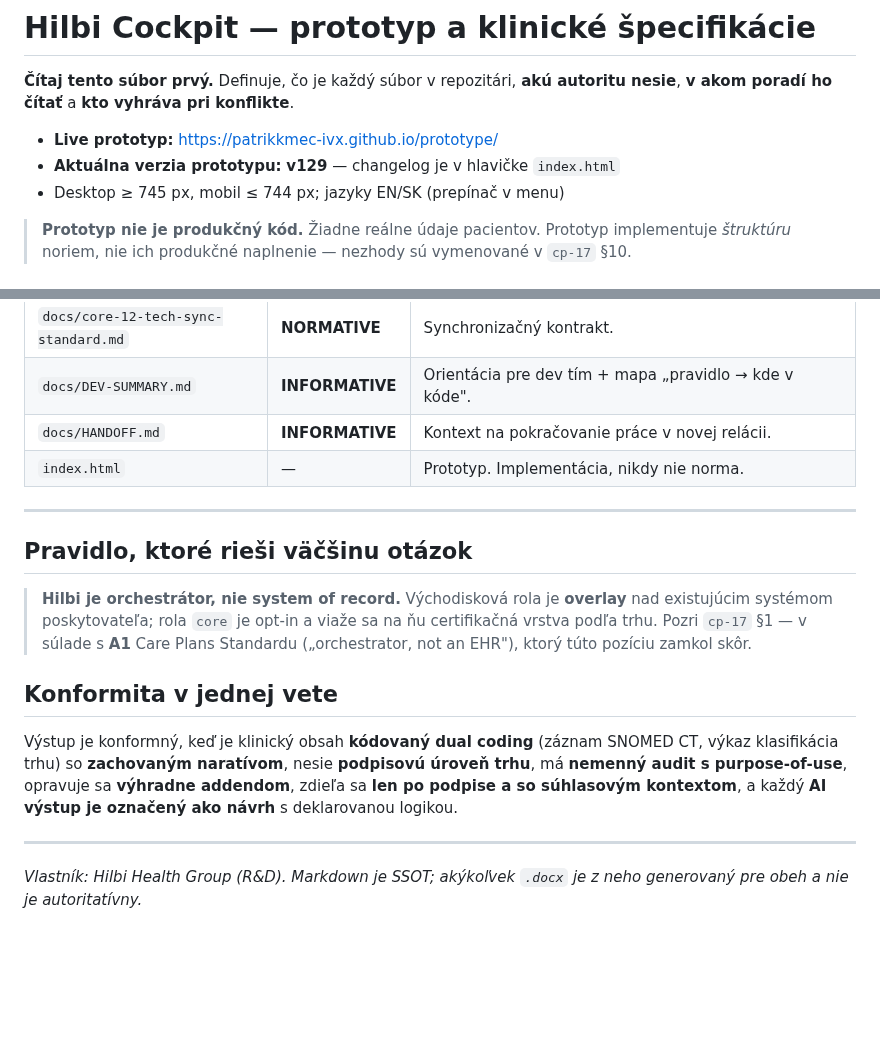
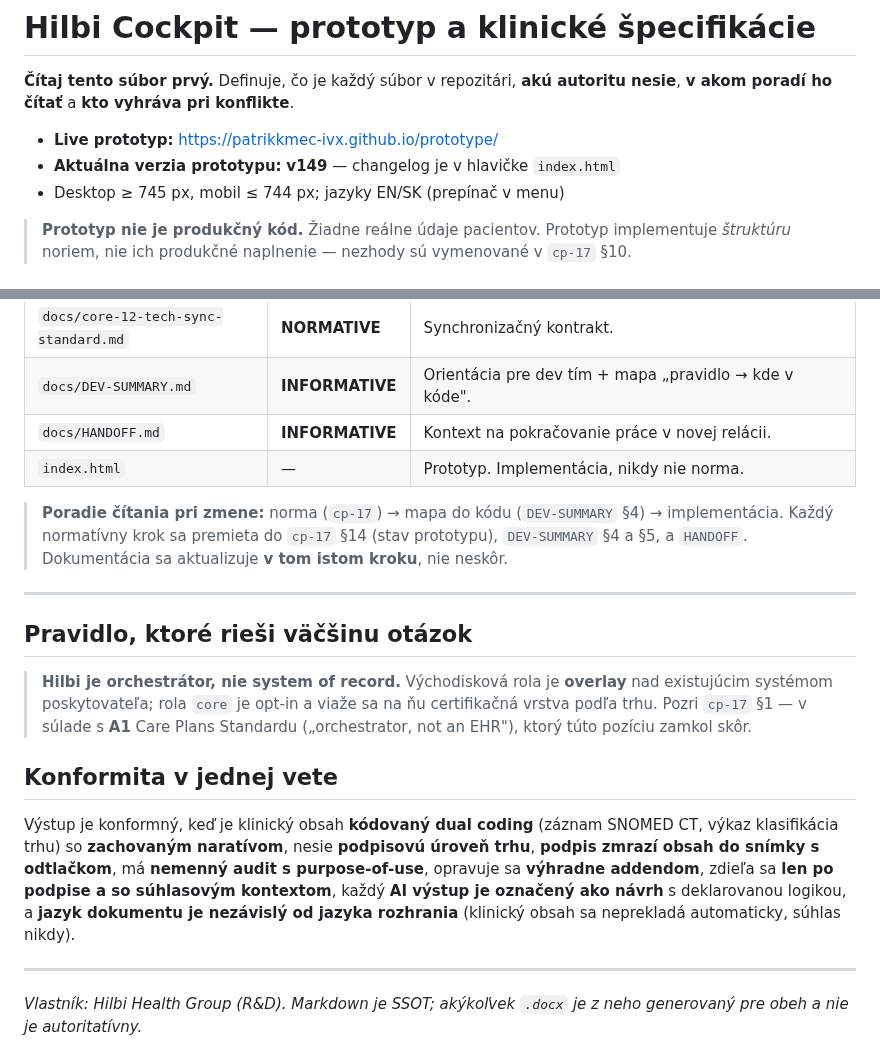
Before and after one commit to patrikkmec-ivx/prototype, a Markdown page: README.md, 2 parts joined by grey strips. Rendered like a GitHub page; blank space fills up the shorter version.

Commit message:
README: verzia v149, konformita v jednej vete doplnena o zmrazenie obsahu pri podpise a jazykovu nezavislost; explicitne poradie citania pri zmene a povinnost aktualizovat dokumentaciu v tom istom kroku

```diff
--- a/README.md
+++ b/README.md
@@ -4,7 +4,7 @@
 **v akom poradí ho čítať** a **kto vyhráva pri konflikte**.
 
 - **Live prototyp:** https://patrikkmec-ivx.github.io/prototype/
-- **Aktuálna verzia prototypu:** **v129** — changelog je v hlavičke `index.html`
+- **Aktuálna verzia prototypu:** **v149** — changelog je v hlavičke `index.html`
 - Desktop ≥ 745 px, mobil ≤ 744 px; jazyky EN/SK (prepínač v menu)
 
 > **Prototyp nie je produkčný kód.** Žiadne reálne údaje pacientov. Prototyp implementuje
@@ -69,6 +69,11 @@ cp-17 (report conformance)  >  cp-15 (záznamový model)  >  index.html (impleme
 | `docs/HANDOFF.md` | **INFORMATIVE** | Kontext na pokračovanie práce v novej relácii. |
 | `index.html` | — | Prototyp. Implementácia, nikdy nie norma. |
 
+> **Poradie čítania pri zmene:** norma (`cp-17`) → mapa do kódu (`DEV-SUMMARY` §4) →
+> implementácia. Každý normatívny krok sa premieta do `cp-17` §14 (stav prototypu),
+> `DEV-SUMMARY` §4 a §5, a `HANDOFF`. Dokumentácia sa aktualizuje **v tom istom kroku**,
+> nie neskôr.
+
 ---
 
 ## Pravidlo, ktoré rieši väčšinu otázok
@@ -81,9 +86,11 @@ cp-17 (report conformance)  >  cp-15 (záznamový model)  >  index.html (impleme
 ## Konformita v jednej vete
 
 Výstup je konformný, keď je klinický obsah **kódovaný dual coding** (záznam SNOMED CT, výkaz
-klasifikácia trhu) so **zachovaným naratívom**, nesie **podpisovú úroveň trhu**, má **nemenný
-audit s purpose-of-use**, opravuje sa **výhradne addendom**, zdieľa sa **len po podpise a so
-súhlasovým kontextom**, a každý **AI výstup je označený ako návrh** s deklarovanou logikou.
+klasifikácia trhu) so **zachovaným naratívom**, nesie **podpisovú úroveň trhu**, **podpis zmrazí
+obsah do snímky s odtlačkom**, má **nemenný audit s purpose-of-use**, opravuje sa **výhradne
+addendom**, zdieľa sa **len po podpise a so súhlasovým kontextom**, každý **AI výstup je označený
+ako návrh** s deklarovanou logikou, a **jazyk dokumentu je nezávislý od jazyka rozhrania**
+(klinický obsah sa neprekladá automaticky, súhlas nikdy).
 
 ---
 
```
